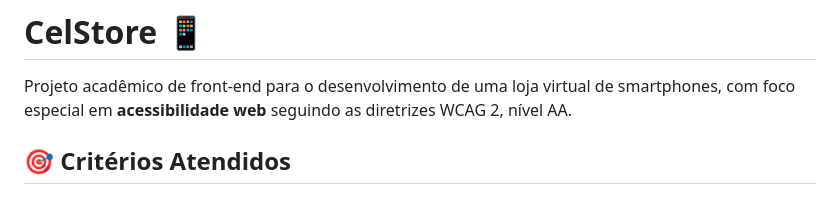
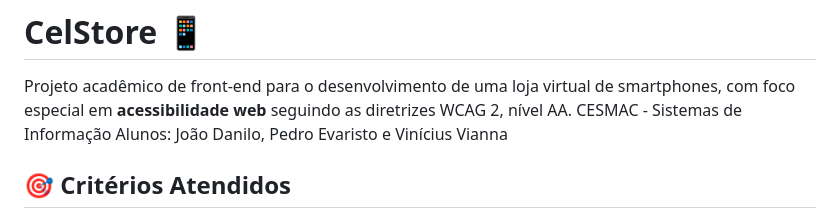
Before and after one commit to pedroevaristo17/LojadeCelular, a Markdown page: README.md, the part around the change. Rendered like a GitHub page.

Commit message:
pequena adição de informações ao README
Added project details and student names to README.

```diff
--- a/README.md
+++ b/README.md
@@ -1,6 +1,8 @@
 # CelStore 📱
 
 Projeto acadêmico de front-end para o desenvolvimento de uma loja virtual de smartphones, com foco especial em **acessibilidade web** seguindo as diretrizes WCAG 2, nível AA.
+CESMAC - Sistemas de Informação
+Alunos: João Danilo, Pedro Evaristo e Vinícius Vianna
 
 ## 🎯 Critérios Atendidos
 
```
